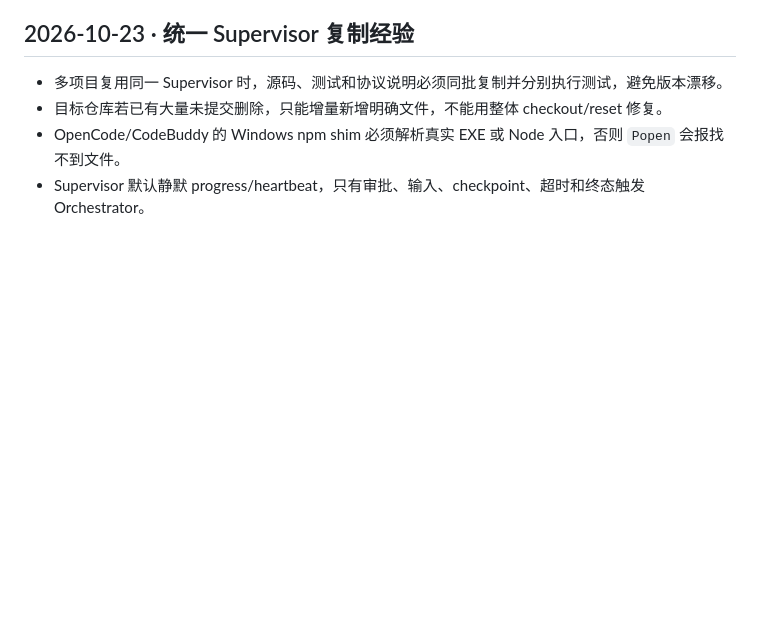
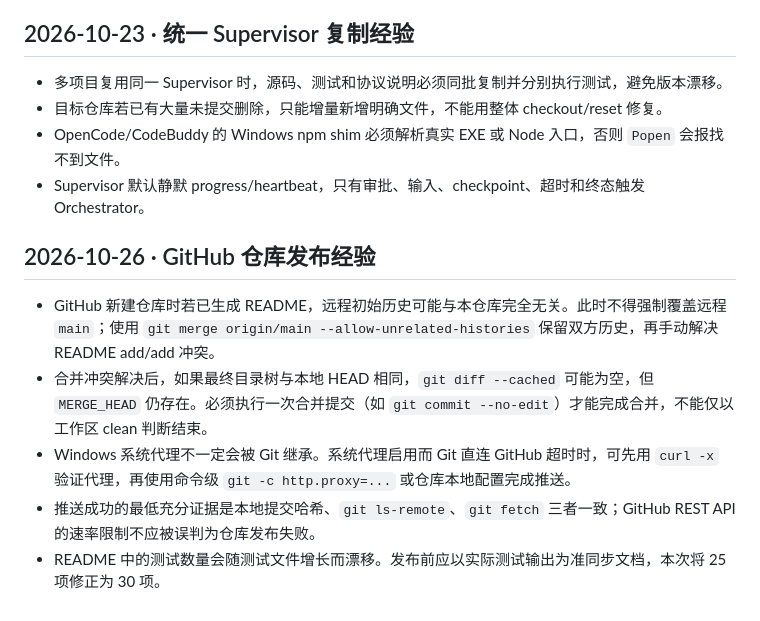
Before and after one commit to mbundgdg/Multi-AI, a Markdown page: Docs/01.history.md, the part around the change. GitHub-like rendering; blank space fills up the shorter version.

```diff
--- a/Docs/01.history.md
+++ b/Docs/01.history.md
@@ -55,3 +55,10 @@
 - 目标仓库若已有大量未提交删除，只能增量新增明确文件，不能用整体 checkout/reset 修复。
 - OpenCode/CodeBuddy 的 Windows npm shim 必须解析真实 EXE 或 Node 入口，否则 `Popen` 会报找不到文件。
 - Supervisor 默认静默 progress/heartbeat，只有审批、输入、checkpoint、超时和终态触发 Orchestrator。
+## 2026-10-26 · GitHub 仓库发布经验
+
+- GitHub 新建仓库时若已生成 README，远程初始历史可能与本仓库完全无关。此时不得强制覆盖远程 `main`；使用 `git merge origin/main --allow-unrelated-histories` 保留双方历史，再手动解决 README add/add 冲突。
+- 合并冲突解决后，如果最终目录树与本地 HEAD 相同，`git diff --cached` 可能为空，但 `MERGE_HEAD` 仍存在。必须执行一次合并提交（如 `git commit --no-edit`）才能完成合并，不能仅以工作区 clean 判断结束。
+- Windows 系统代理不一定会被 Git 继承。系统代理启用而 Git 直连 GitHub 超时时，可先用 `curl -x` 验证代理，再使用命令级 `git -c http.proxy=...` 或仓库本地配置完成推送。
+- 推送成功的最低充分证据是本地提交哈希、`git ls-remote`、`git fetch` 三者一致；GitHub REST API 的速率限制不应被误判为仓库发布失败。
+- README 中的测试数量会随测试文件增长而漂移。发布前应以实际测试输出为准同步文档，本次将 25 项修正为 30 项。
```
Also changed, not shown: Docs/00.todo.md (+47 -5 lines).
